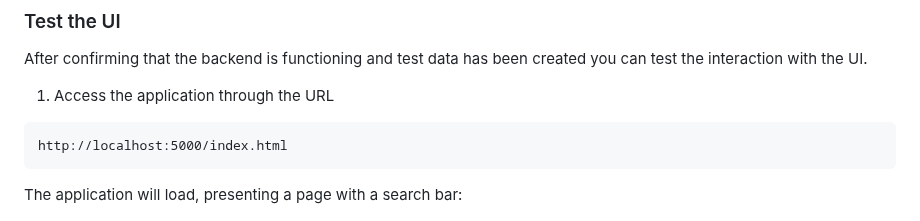
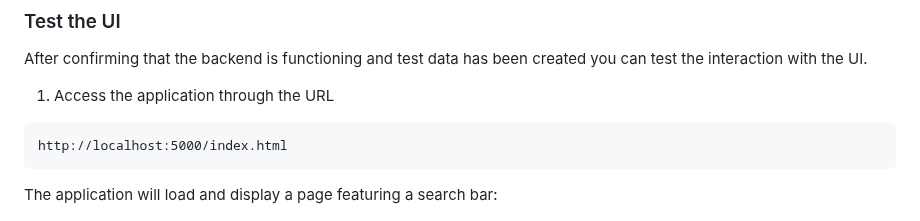
Before and after one commit to SAP-samples/btp-cap-genai-semantic-search, a Markdown page: docs/tutorial/5- Validation and Testing.md, the part around the change. Drawn GitHub-style.

````diff
--- a/docs/tutorial/5- Validation and Testing.md
+++ b/docs/tutorial/5- Validation and Testing.md
@@ -78,7 +78,7 @@ After confirming that the backend is functioning and test data has been created
 ```url
 http://localhost:5000/index.html
 ```
-The application will load, presenting a page with a search bar:
+The application will load and display a page featuring a search bar:
 <br>
 
 ![Initial Page](https://github.com/SAP-samples/btp-cap-genai-semantic-search/blob/main/docs/semantic_search_initial_page.png "Initial Page")
````
